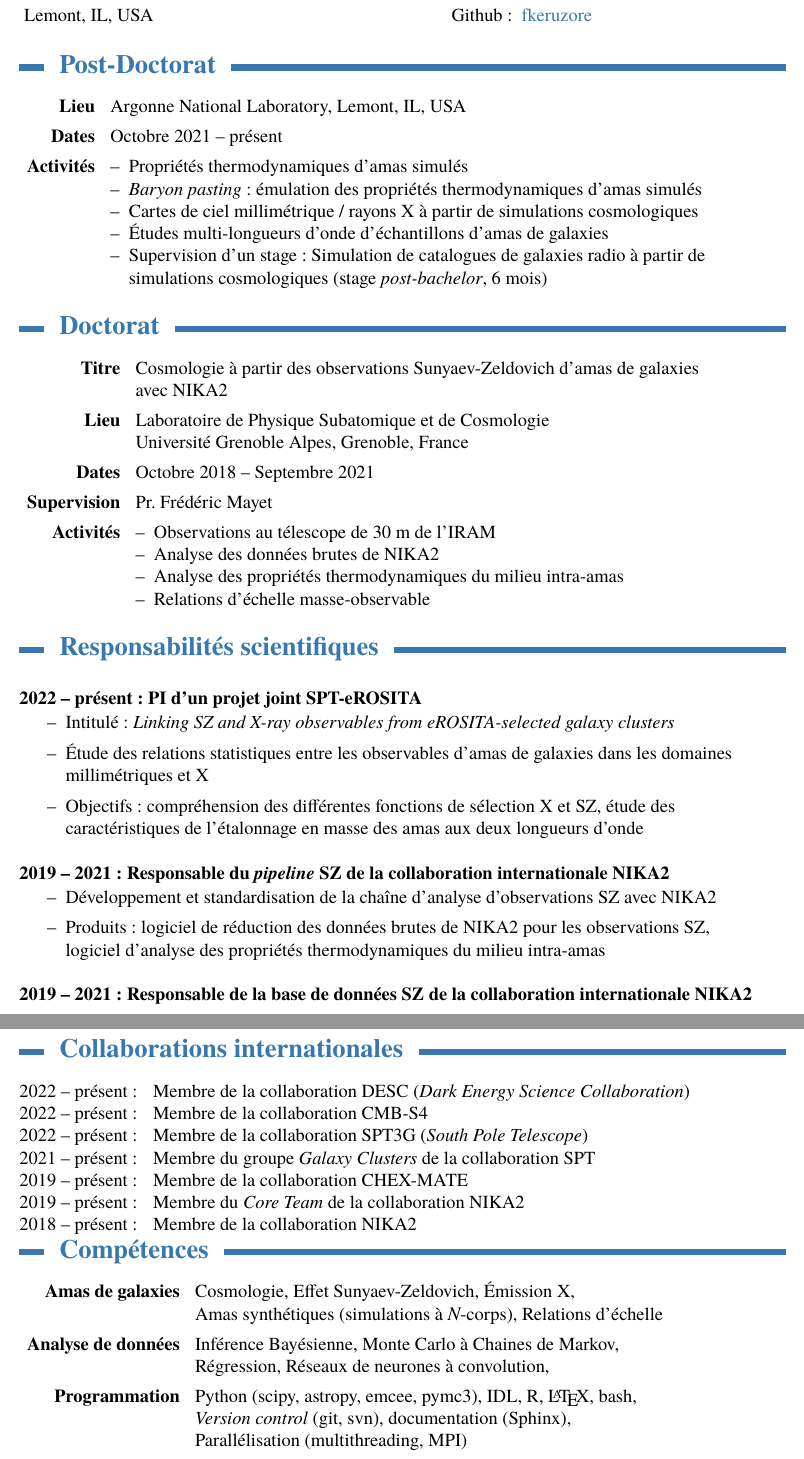
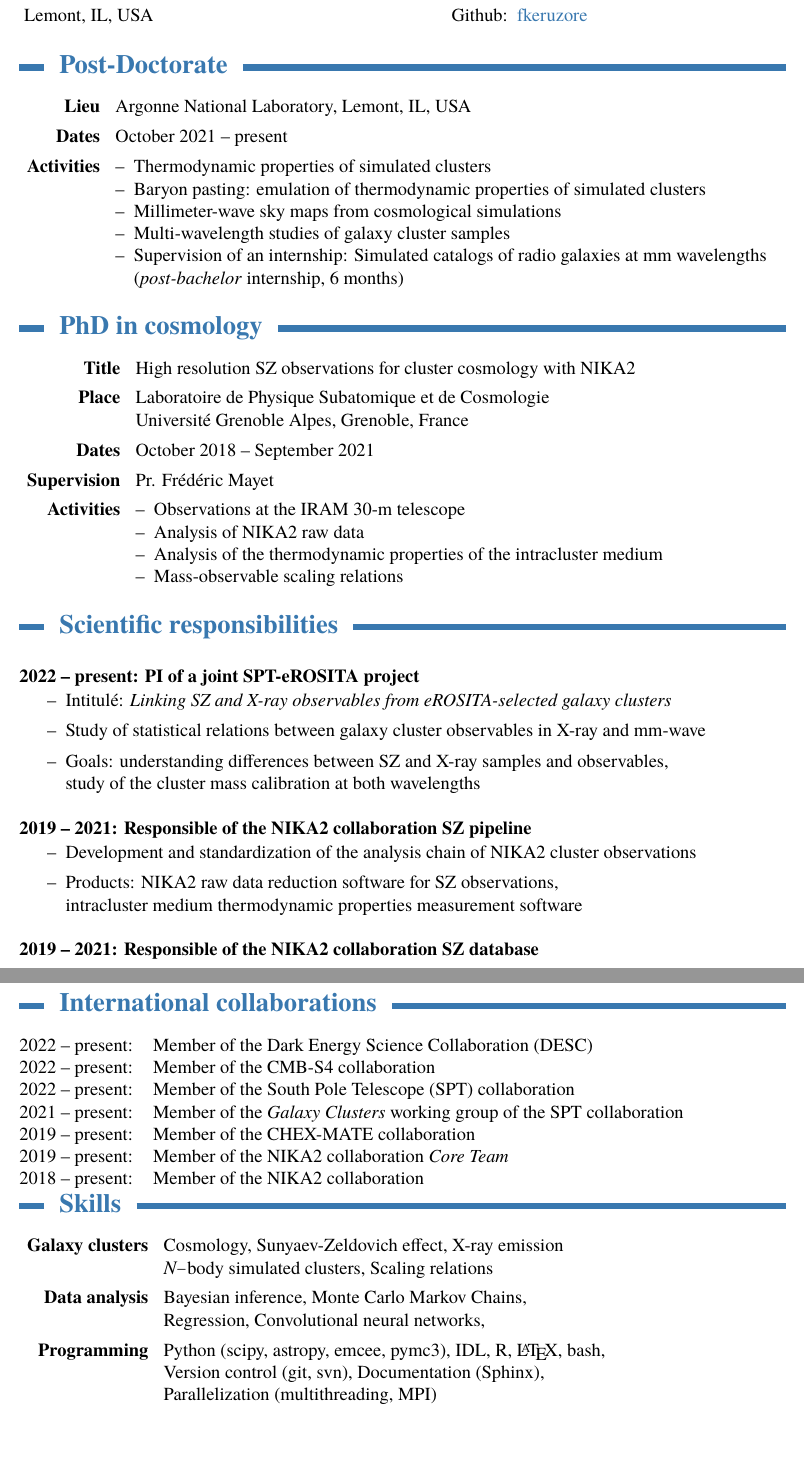
Before and after one commit to fkeruzore/cv, a LaTeX CV (cv.tex, which reads contents_EN/section_collabs.tex, contents_EN/section_phd.tex, contents_EN/section_postdoc.tex): two parts of pages 1 and 2 of 4, joined at a grey line, cut so that both start at the same text. Compiled offline with XeLaTeX.

Commit message:
translate EN contents + recompile

```diff
--- a/contents_EN/section_collabs.tex
+++ b/contents_EN/section_collabs.tex
@@ -1,30 +1,30 @@
-\section{Collaborations internationales}
+\section{International collaborations}
 
 
 \begin{table}[H]
     {\def\arraystretch{1.}\tabcolsep=0pt
         \begin{tabular}{p{0.17\linewidth}p{0.84\linewidth}}
 
-    2022 -- présent:
-        & Membre de la collaboration DESC (\textit{Dark Energy Science Collaboration}) \\
+    2022 -- present:
+        & Member of the Dark Energy Science Collaboration (DESC) \\
 
-    2022 -- présent:
-        & Membre de la collaboration CMB-S4 \\
+    2022 -- present:
+        & Member of the CMB-S4 collaboration \\
 
-    2022 -- présent:
-        & Membre de la collaboration SPT3G (\textit{South Pole Telescope}) \\
+    2022 -- present:
+        & Member of the South Pole Telescope (SPT) collaboration \\
 
-    2021 -- présent:
-        & Membre du groupe \textit{Galaxy Clusters} de la collaboration SPT \\
+    2021 -- present:
+        & Member of the \textit{Galaxy Clusters} working group of the SPT collaboration \\
 
-    2019 -- présent:
-        & Membre de la collaboration CHEX-MATE \\
+    2019 -- present:
+        & Member of the CHEX-MATE collaboration \\
 
-    2019 -- présent:
-        & Membre du \textit{Core Team} de la collaboration NIKA2 \\
+    2019 -- present:
+        & Member of the NIKA2 collaboration \textit{Core Team} \\
 
-    2018 -- présent:
-        & Membre de la collaboration NIKA2
+    2018 -- present:
+        & Member of the NIKA2 collaboration
 
     \end{tabular}}
 \end{table}
--- a/contents_EN/section_phd.tex
+++ b/contents_EN/section_phd.tex
@@ -1,34 +1,27 @@
-\section{Doctorat}\label{phd}
+\section{PhD in cosmology}\label{phd}
 
 \begin{table}[H]
     {\def\arraystretch{1.}\tabcolsep=5pt
         \begin{tabular}{r l}
 
-    \textbf{Titre}
-        & Cosmologie à partir des observations Sunyaev-Zeldovich d'amas de galaxies \\
-        & avec NIKA2 \\[5pt]
+    \textbf{Title}
+        & High resolution SZ observations for cluster cosmology with NIKA2 \\[5pt]
 
-    \textbf{Lieu}
+    \textbf{Place}
         & Laboratoire de Physique Subatomique et de Cosmologie \\
         & Universit\'e Grenoble Alpes, Grenoble, France \\[5pt]
 
     \textbf{Dates}
-        & Octobre 2018 -- Septembre 2021 \\[5pt]
+        & October 2018 -- September 2021 \\[5pt]
 
     \textbf{Supervision}
         & Pr. Fr\'ed\'eric Mayet \\[5pt]
 
-    \textbf{Activités}
-        & \tabitem Observations au télescope de 30 m de l'IRAM\\
-        & \tabitem Analyse des données brutes de NIKA2 \\
-        & \tabitem Analyse des propriétés thermodynamiques du milieu intra-amas \\
-        & \tabitem Relations d'échelle masse-observable \\
-        % & \tabitem Responsable du \textit{pipeline} SZ de NIKA2 \\
-        % & \tabitem Responsable de la base de données du grand programme SZ de NIKA2 \\
-
-    % \textbf{Collaborations}
-    %     & \tabitem Collaboration NIKA2: Membre depuis 2018, \textit{Core team} depuis 2019 \\
-    %     & \tabitem Collaboration CHEX-MATE: Membre depuis 2018 \\
+    \textbf{Activities}
+        & \tabitem Observations at the IRAM 30-m telescope \\
+        & \tabitem Analysis of NIKA2 raw data \\
+        & \tabitem Analysis of the thermodynamic properties of the intracluster medium \\
+        & \tabitem Mass-observable scaling relations \\
 
     \end{tabular}}
 \end{table}
--- a/contents_EN/section_postdoc.tex
+++ b/contents_EN/section_postdoc.tex
@@ -1,4 +1,4 @@
-\section{Post-Doctorat}\label{pd}
+\section{Post-Doctorate}\label{pd}
 
 \begin{table}[H]
     {\def\arraystretch{1.}\tabcolsep=5pt
@@ -8,15 +8,15 @@
         & Argonne National Laboratory, Lemont, IL, USA \\[5pt]
 
     \textbf{Dates}
-        & Octobre 2021 -- présent \\[5pt]
+        & October 2021 -- present \\[5pt]
 
-    \textbf{Activités}
-        & \tabitem Propriétés thermodynamiques d'amas simulés \\
-        & \tabitem \textit{Baryon pasting}: émulation des propriétés thermodynamiques d'amas simulés \\
-        & \tabitem Cartes de ciel millimétrique / rayons X à partir de simulations cosmologiques \\
-        & \tabitem Études multi-longueurs d'onde d'échantillons d'amas de galaxies \\
-        & \tabitem Supervision d'un stage: Simulation de catalogues de galaxies radio à partir de \\
-            & \quad simulations cosmologiques (stage \textit{post-bachelor}, 6 mois)
+    \textbf{Activities}
+        & \tabitem Thermodynamic properties of simulated clusters \\
+        & \tabitem Baryon pasting: emulation of thermodynamic properties of simulated clusters \\
+        & \tabitem Millimeter-wave sky maps from cosmological simulations \\
+        & \tabitem Multi-wavelength studies of galaxy cluster samples \\
+        & \tabitem Supervision of an internship: Simulated catalogs of radio galaxies at mm wavelengths \\
+            & \quad (\textit{post-bachelor} internship, 6 months)
 
     \end{tabular}}
 \end{table}
--- a/contents_EN/section_resp.tex
+++ b/contents_EN/section_resp.tex
@@ -1,19 +1,20 @@
-\section{Responsabilités scientifiques}
+\section{Scientific responsibilities}
 
-\subsubsection{2022 -- présent: PI d'un projet joint SPT-eROSITA}
+\subsubsection{2022 -- present: PI of a joint SPT-eROSITA project}
 
 \begin{itemize}
     \setlength{\itemsep}{0pt}
     \item Intitulé: \textit{Linking SZ and X-ray observables from eROSITA-selected galaxy clusters}
-    \item Étude des relations statistiques entre les observables d'amas de galaxies dans les domaines \\ millimétriques et X
-    \item Objectifs: compréhension des différentes fonctions de sélection X et SZ, étude des \\ caractéristiques de l'étalonnage en masse des amas aux deux longueurs d'onde
+    \item Study of statistical relations between galaxy cluster observables in X-ray and mm-wave
+    \item Goals: understanding differences between SZ and X-ray samples and observables, \\
+          study of the cluster mass calibration at both wavelengths
 \end{itemize}
 
-\subsubsection{2019 -- 2021: Responsable du \textit{pipeline} SZ de la collaboration internationale NIKA2}
+\subsubsection{2019 -- 2021: Responsible of the NIKA2 collaboration SZ pipeline}
 
 \begin{itemize}
     \setlength{\itemsep}{0pt}
-    \item Développement et standardisation de la chaîne d'analyse d'observations SZ avec NIKA2
-    \item Produits: logiciel de réduction des données brutes de NIKA2 pour les observations SZ, \\ logiciel d'analyse des propriétés thermodynamiques du milieu intra-amas
+    \item Development and standardization of the analysis chain of NIKA2 cluster observations
+    \item Products: NIKA2 raw data reduction software for SZ observations, \\ intracluster medium thermodynamic properties measurement software
 \end{itemize}
-\subsubsection{2019 -- 2021: Responsable de la base de données SZ de la collaboration internationale NIKA2}
+\subsubsection{2019 -- 2021: Responsible of the NIKA2 collaboration SZ database}
--- a/contents_EN/section_skills.tex
+++ b/contents_EN/section_skills.tex
@@ -1,21 +1,20 @@
-\section{Compétences}\label{skills}
+\section{Skills}\label{skills}
 
 \begin{table}[H]
     {\def\arraystretch{1.}\tabcolsep=5pt
         \begin{tabular}{r l}
 
-    \textbf{Amas de galaxies}
-        & Cosmologie, Effet Sunyaev-Zeldovich, Émission X, \\
-        & Amas synthétiques (simulations à $N$-corps), %
-          Relations d'échelle \\[5pt]
-    \textbf{Analyse de données}
-        & Inférence Bayésienne, Monte Carlo à Chaines de Markov, \\
-        & Régression, Réseaux de neurones à convolution, \\[5pt]
-    \textbf{Programmation}
+    \textbf{Galaxy clusters}
+        & Cosmology, Sunyaev-Zeldovich effect, X-ray emission \\
+        & $N-$body simulated clusters, Scaling relations \\[5pt]
+    \textbf{Data analysis}
+        & Bayesian inference, Monte Carlo Markov Chains, \\
+        & Regression, Convolutional neural networks, \\[5pt]
+    \textbf{Programming}
         & Python (scipy, astropy, emcee, pymc3), IDL, R, %
             \LaTeX, bash, \\
-        & \textit{Version control} (git, svn), documentation (Sphinx), \\
-        & Parallélisation (multithreading, MPI) \\
+        & Version control (git, svn), Documentation (Sphinx), \\
+        & Parallelization (multithreading, MPI) \\
 
     \end{tabular}}
 \end{table}
--- a/cv.tex
+++ b/cv.tex
@@ -4,6 +4,7 @@
 
 \newif\iffrench
 \frenchtrue  % \frenchfalse for english
+\frenchfalse
 
 \usepackage{amsmath}
 \usepackage[MnSymbol]{mathspec}
```
Also changed, not shown: contents_EN/cv.bib (+2 -2 lines), contents_EN/section_codes.tex (+5 -5 lines), contents_EN/section_education.tex (+6 -6 lines), contents_EN/section_intern.tex (+5 -5 lines), contents_EN/section_publis.tex (+8 -8 lines), contents_EN/section_publis_try.tex (deleted, +0 -86 lines), contents_EN/section_refs.tex (+9 -9 lines), contents_EN/section_schools.tex (+6 -10 lines), contents_EN/section_talks.tex (+9 -9 lines), contents_EN/section_teach.tex (+6 -6 lines), cv.bbl, cv.pdf.
